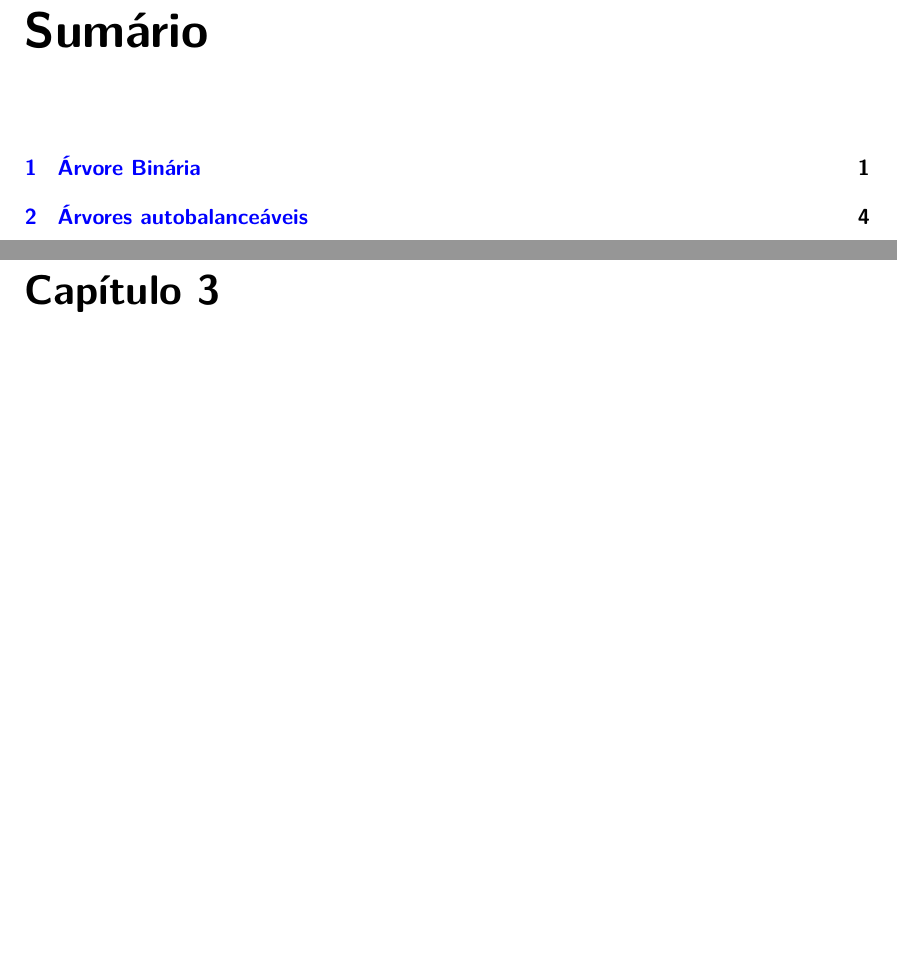
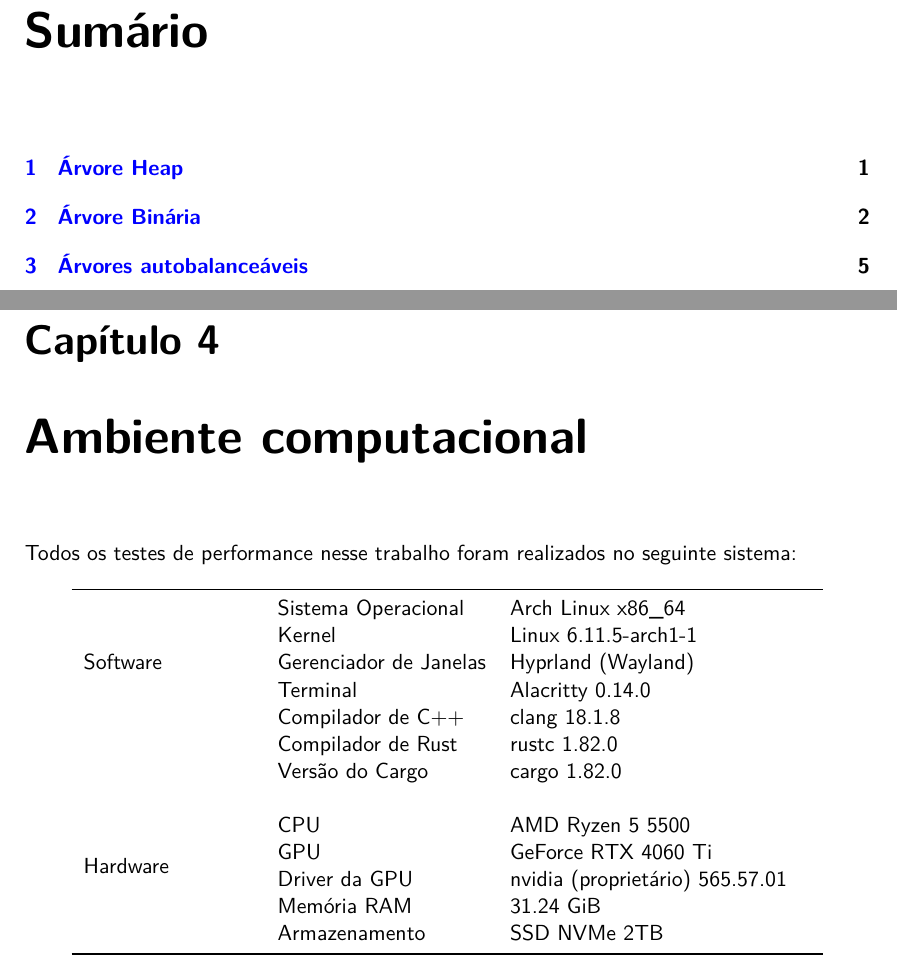
Before and after one commit to vleema/trab-u2-edb2, a LaTeX book (latex/main.tex, which reads latex/chapters/04_enviroment.tex): two parts of pages 2 and 7 of 8 before the commit and two parts of pages 2 and 8 of 9 after it, joined at a grey line, cut so that both start at the same text, the shorter picture padded with empty space. Compiled offline with XeLaTeX.

Commit message:
feat: computacional enviroment

```diff
--- /dev/null
+++ b/latex/chapters/04_enviroment.tex
@@ -0,0 +1,28 @@
+\chapter{Ambiente computacional}
+
+Todos os testes de performance nesse trabalho foram realizados no seguinte sistema:
+
+\begin{table}[!ht]
+	\centering
+	\begin{tabular}{llll}
+		\toprule
+		\multirow{5}{3cm}{Software}
+		 & Sistema Operacional    & Arch Linux x86\_64              & \\
+		 & Kernel                 & Linux 6.11.5-arch1-1            & \\
+		 & Gerenciador de Janelas & Hyprland (Wayland)              & \\
+		 & Terminal               & Alacritty 0.14.0                & \\
+		 & Compilador de C++      & clang 18.1.8                    & \\
+		 & Compilador de Rust     & rustc 1.82.0                    & \\
+		 & Versão do Cargo        & cargo 1.82.0                    & \\
+		 &                        &                                 & \\
+		\multirow{4}{3cm}{Hardware}
+		 & CPU                    & AMD Ryzen 5 5500                & \\
+		 & GPU                    & GeForce RTX 4060 Ti             & \\
+		 & Driver da GPU          & nvidia (proprietário) 565.57.01 & \\
+		 & Memória RAM            & 31.24 GiB                       & \\
+		 & Armazenamento          & SSD NVMe 2TB                    & \\
+		\bottomrule
+	\end{tabular}
+\end{table}
+
+\noindent
```
Also changed, not shown: latex/main.tex (+2 -1 lines).
